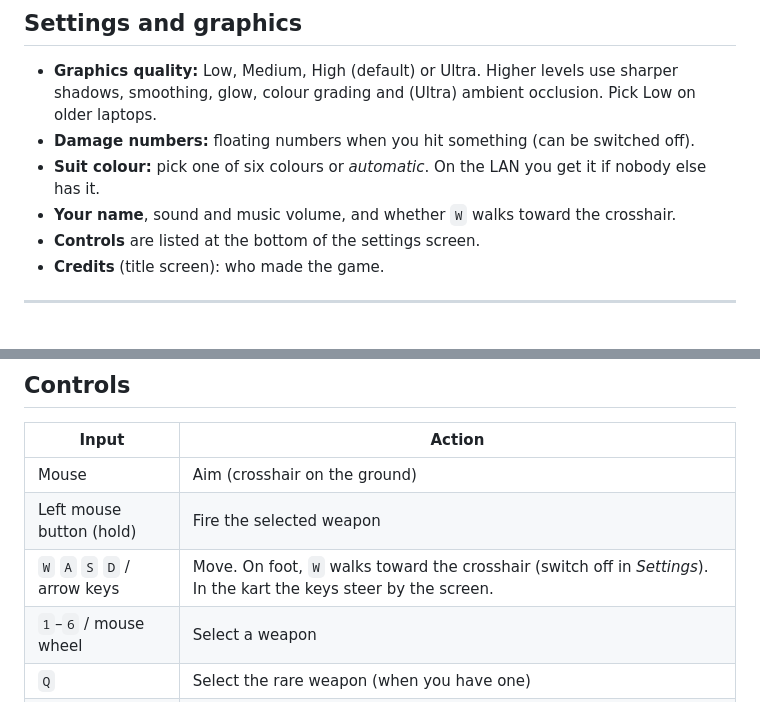
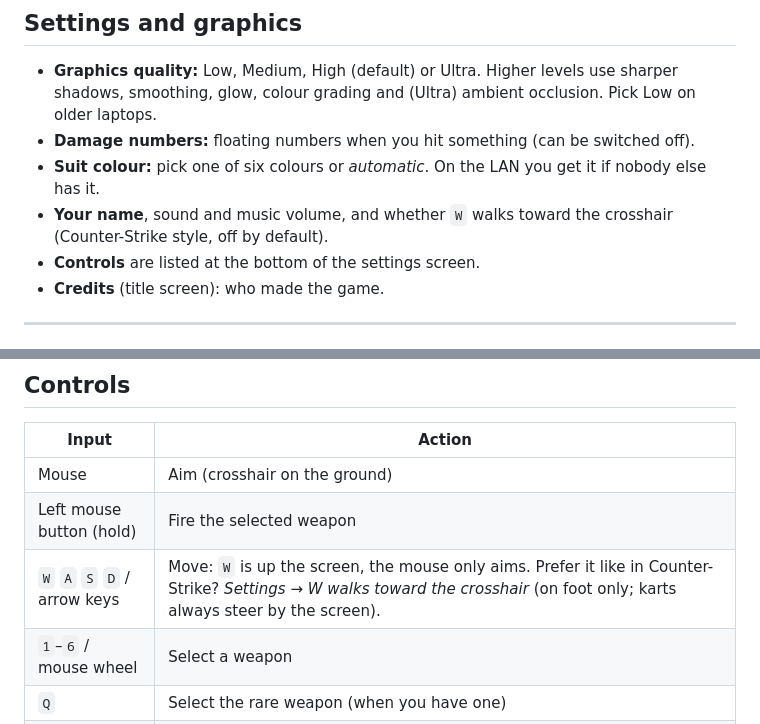
Before and after one commit to dominikamann/cube-crashers, a Markdown page: README.md, 2 parts joined by grey strips. Drawn GitHub-style.

```diff
--- a/README.md
+++ b/README.md
@@ -210,7 +210,7 @@ the whole team.
   glow, colour grading and (Ultra) ambient occlusion. Pick Low on older laptops.
 - **Damage numbers:** floating numbers when you hit something (can be switched off).
 - **Suit colour:** pick one of six colours or *automatic*. On the LAN you get it if nobody else has it.
-- **Your name**, sound and music volume, and whether `W` walks toward the crosshair.
+- **Your name**, sound and music volume, and whether `W` walks toward the crosshair (Counter-Strike style, off by default).
 - **Controls** are listed at the bottom of the settings screen.
 - **Credits** (title screen): who made the game.
 
@@ -249,7 +249,7 @@ TCP port **47800**; games are announced via UDP broadcast on port **47801**. Onl
 |---|---|
 | Mouse | Aim (crosshair on the ground) |
 | Left mouse button (hold) | Fire the selected weapon |
-| `W` `A` `S` `D` / arrow keys | Move. On foot, `W` walks toward the crosshair (switch off in *Settings*). In the kart the keys steer by the screen. |
+| `W` `A` `S` `D` / arrow keys | Move: `W` is up the screen, the mouse only aims. Prefer it like in Counter-Strike? *Settings → W walks toward the crosshair* (on foot only; karts always steer by the screen). |
 | `1`–`6` / mouse wheel | Select a weapon |
 | `Q` | Select the rare weapon (when you have one) |
 | `Space` | Jump over barriers and glitch floor; landing **stomps** everything around you. **Hold** to fly when you carry a jetpack. |
```
Also changed, not shown: docs/design/lane.gif (added), 6 other files.
